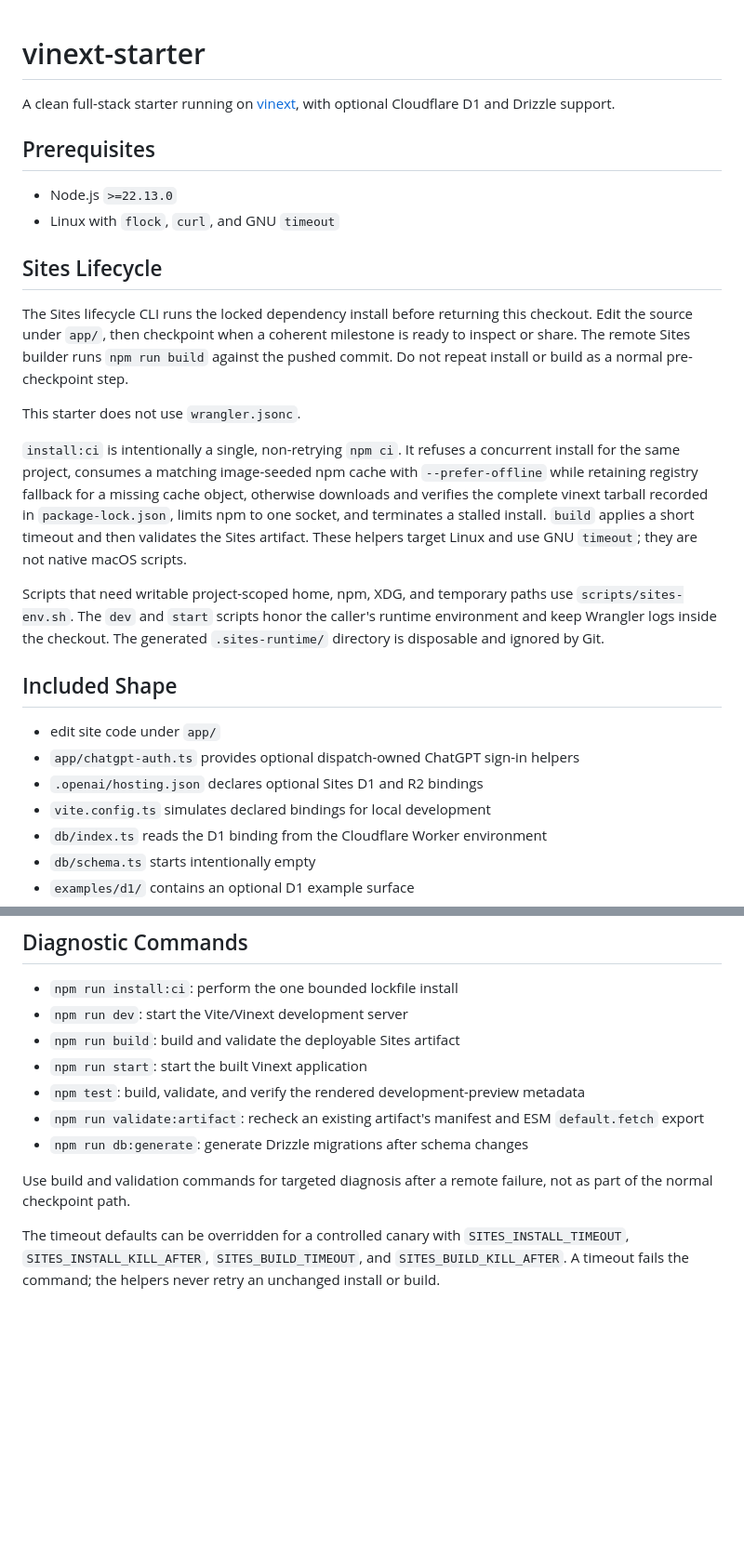
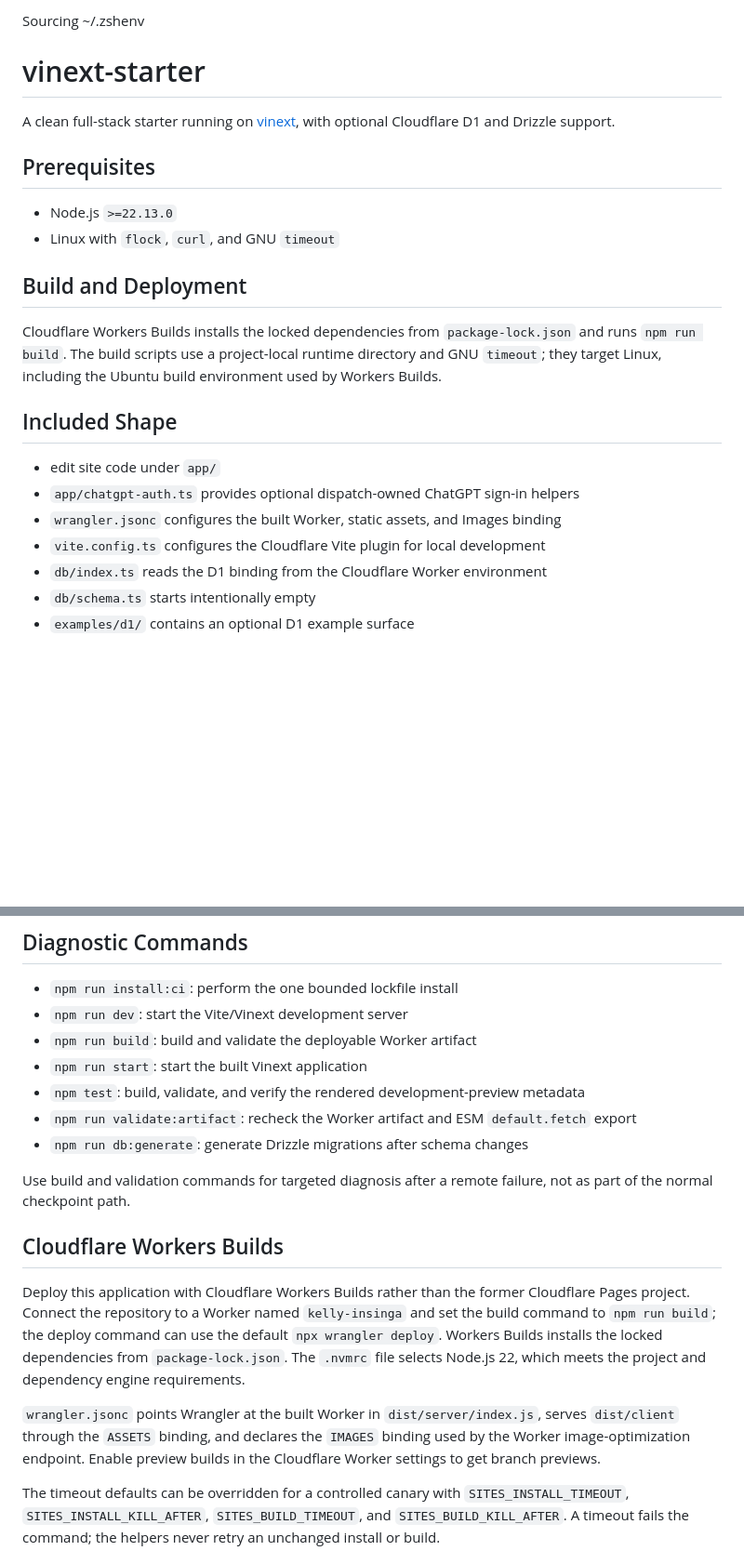
Before and after one commit to alexjamesmalcolm/kelly-insinga, a Markdown page: README.md, 2 parts joined by grey strips. Shown at 93% size. Drawn GitHub-style; blank space fills up the shorter version.

Commit message:
Configure Cloudflare Workers deployment

```diff
--- a/README.md
+++ b/README.md
@@ -1,3 +1,4 @@
+Sourcing ~/.zshenv
 # vinext-starter
 
 A clean full-stack starter running on
@@ -9,22 +10,19 @@ Drizzle support.
 - Node.js `>=22.13.0`
 - Linux with `flock`, `curl`, and GNU `timeout`
 
-## Sites Lifecycle
+## Build and Deployment
 
-The Sites lifecycle CLI runs the locked dependency install before returning this checkout. Edit the source under `app/`, then checkpoint when a coherent milestone is ready to inspect or share. The remote Sites builder runs `npm run build` against the pushed commit. Do not repeat install or build as a normal pre-checkpoint step.
-
-This starter does not use `wrangler.jsonc`.
-
-`install:ci` is intentionally a single, non-retrying `npm ci`. It refuses a concurrent install for the same project, consumes a matching image-seeded npm cache with `--prefer-offline` while retaining registry fallback for a missing cache object, otherwise downloads and verifies the complete vinext tarball recorded in `package-lock.json`, limits npm to one socket, and terminates a stalled install. `build` applies a short timeout and then validates the Sites artifact. These helpers target Linux and use GNU `timeout`; they are not native macOS scripts.
-
-Scripts that need writable project-scoped home, npm, XDG, and temporary paths use `scripts/sites-env.sh`. The `dev` and `start` scripts honor the caller's runtime environment and keep Wrangler logs inside the checkout. The generated `.sites-runtime/` directory is disposable and ignored by Git.
+Cloudflare Workers Builds installs the locked dependencies from
+`package-lock.json` and runs `npm run build`. The build scripts use a
+project-local runtime directory and GNU `timeout`; they target Linux, including
+the Ubuntu build environment used by Workers Builds.
 
 ## Included Shape
 
 - edit site code under `app/`
 - `app/chatgpt-auth.ts` provides optional dispatch-owned ChatGPT sign-in helpers
-- `.openai/hosting.json` declares optional Sites D1 and R2 bindings
-- `vite.config.ts` simulates declared bindings for local development
+- `wrangler.jsonc` configures the built Worker, static assets, and Images binding
+- `vite.config.ts` configures the Cloudflare Vite plugin for local development
 - `db/index.ts` reads the D1 binding from the Cloudflare Worker environment
 - `db/schema.ts` starts intentionally empty
 - `examples/d1/` contains an optional D1 example surface
@@ -92,13 +90,27 @@ actions tied to the current ChatGPT user. Leave public content anonymous.
 
 - `npm run install:ci`: perform the one bounded lockfile install
 - `npm run dev`: start the Vite/Vinext development server
-- `npm run build`: build and validate the deployable Sites artifact
+- `npm run build`: build and validate the deployable Worker artifact
 - `npm run start`: start the built Vinext application
 - `npm test`: build, validate, and verify the rendered development-preview metadata
-- `npm run validate:artifact`: recheck an existing artifact's manifest and ESM `default.fetch` export
+- `npm run validate:artifact`: recheck the Worker artifact and ESM `default.fetch` export
 - `npm run db:generate`: generate Drizzle migrations after schema changes
 
 Use build and validation commands for targeted diagnosis after a remote failure, not as part of the normal checkpoint path.
+
+## Cloudflare Workers Builds
+
+Deploy this application with Cloudflare Workers Builds rather than the former
+Cloudflare Pages project. Connect the repository to a Worker named
+`kelly-insinga` and set the build command to `npm run build`; the deploy command
+can use the default `npx wrangler deploy`. Workers Builds installs the locked
+dependencies from `package-lock.json`. The `.nvmrc` file selects Node.js 22,
+which meets the project and dependency engine requirements.
+
+`wrangler.jsonc` points Wrangler at the built Worker in `dist/server/index.js`,
+serves `dist/client` through the `ASSETS` binding, and declares the `IMAGES`
+binding used by the Worker image-optimization endpoint. Enable preview builds
+in the Cloudflare Worker settings to get branch previews.
 
 The timeout defaults can be overridden for a controlled canary with `SITES_INSTALL_TIMEOUT`, `SITES_INSTALL_KILL_AFTER`, `SITES_BUILD_TIMEOUT`, and `SITES_BUILD_KILL_AFTER`. A timeout fails the command; the helpers never retry an unchanged install or build.
 
```
